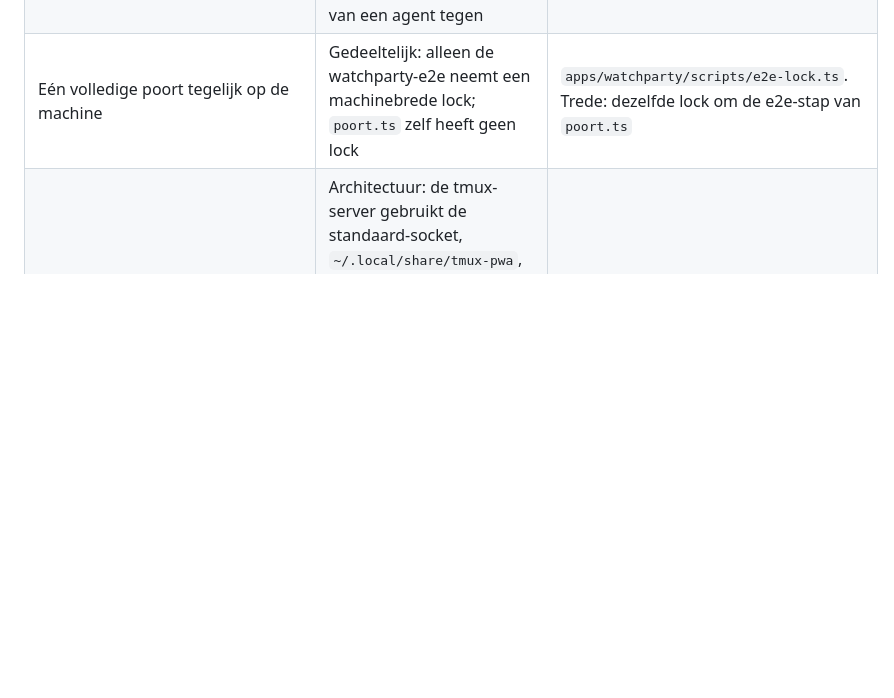
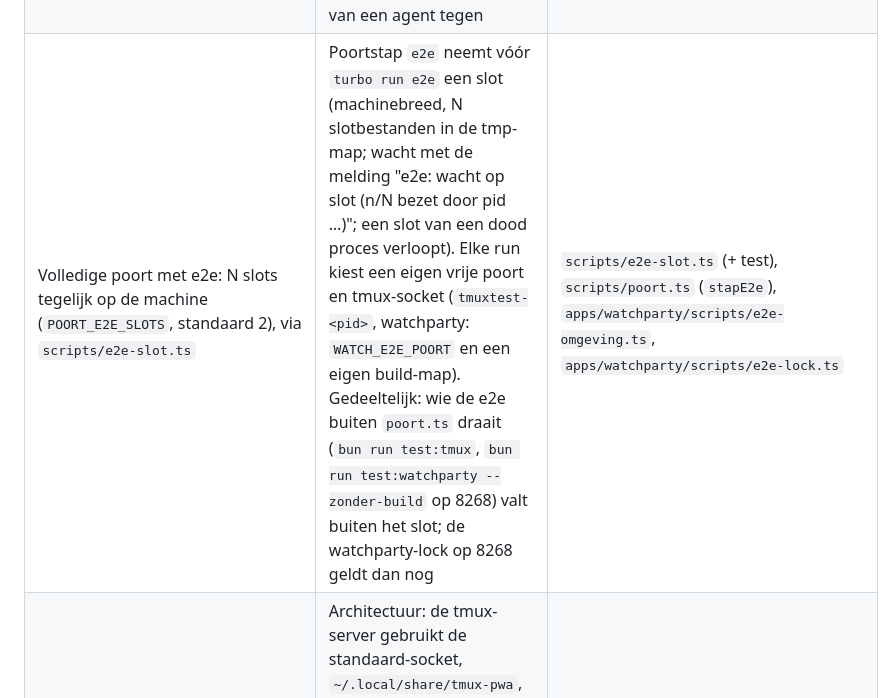
Before and after one commit to bbawuah/relay, a Markdown page: AGENTS.md, the part around the change. GitHub-like rendering; blank space fills up the shorter version.

Commit message:
poort: AGENTS.md-regel voor e2e-slots
Co-Authored-By: Claude Sonnet 5.5 <noreply@anthropic.com>

```diff
--- a/AGENTS.md
+++ b/AGENTS.md
@@ -40,7 +40,7 @@ Elke rij hieronder is nagelopen in de code (5 okt 2026), niet aangenomen. "Niets
 | Kleurparen halen AA in beide thema's | Tokens-build faalt bij een paar onder de drempel (`contrast.ts` → exit 1) | `packages/tokens/scripts/contrast.ts` |
 | Geen nieuwe toegankelijkheidsfout in de DS-componenten | Storybook-axe over alle stories × licht/donker, met baseline; alleen in de e2e op de mini, niet in CI | `apps/storybook/scripts/a11y.ts`, `a11y-baseline.json` |
 | Stiltevenster 05:00–07:15: geen zware runs, herstarts of uitrol | Gedeeltelijk: de e2e-stap van de poort is FOUT in het venster; `uitrollen.sh` van tmux, Vault-B en watchparty, `klaarover-sleutel.sh` en `test-watchparty.ts` weigeren. Niets houdt een losse build, shots of `bun run` van een agent tegen | `scripts/poort.ts` (`inStiltevenster`); `apps/*/scripts/uitrollen.sh`, `apps/watchparty/deploy/uitrollen.sh`. Trede: een gedeelde `scripts/stiltevenster.ts` die elke zware scriptstap (build, shots, e2e) aanroept |
-| Eén volledige poort tegelijk op de machine | Gedeeltelijk: alleen de watchparty-e2e neemt een machinebrede lock; `poort.ts` zelf heeft geen lock | `apps/watchparty/scripts/e2e-lock.ts`. Trede: dezelfde lock om de e2e-stap van `poort.ts` |
+| Volledige poort met e2e: N slots tegelijk op de machine (`POORT_E2E_SLOTS`, standaard 2), via `scripts/e2e-slot.ts` | Poortstap `e2e` neemt vóór `turbo run e2e` een slot (machinebreed, N slotbestanden in de tmp-map; wacht met de melding "e2e: wacht op slot (n/N bezet door pid …)"; een slot van een dood proces verloopt). Elke run kiest een eigen vrije poort en tmux-socket (`tmuxtest-<pid>`, watchparty: `WATCH_E2E_POORT` en een eigen build-map). Gedeeltelijk: wie de e2e buiten `poort.ts` draait (`bun run test:tmux`, `bun run test:watchparty --zonder-build` op 8268) valt buiten het slot; de watchparty-lock op 8268 geldt dan nog | `scripts/e2e-slot.ts` (+ test), `scripts/poort.ts` (`stapE2e`), `apps/watchparty/scripts/e2e-omgeving.ts`, `apps/watchparty/scripts/e2e-lock.ts` |
 | Testen alleen op een wegwerp-tmux (`-L <naam>`, `-f /dev/null`, zonder `TMUX`/`TMUX_PANE`); nooit de live paden of poort van de tmux-app | Architectuur: de tmux-server gebruikt de standaard-socket, `~/.local/share/tmux-pwa`, `~/.config/tmux-pwa` en :8230 alleen met `TMUX_PWA_LIVE=1`, die alleen de LaunchAgent zet (plist via `uitrollen.sh`); zonder die vlag en zonder de `TMUX_PWA_*`-variabele gooit hij een fout die de variabele noemt. De tmux-e2e weigert bovendien een socketnaam zonder `tmuxtest-`. Kanaries op 0c12e73^ en 9a0e486^. Niets voor losse tmux-commando's buiten de app | `apps/tmux/server/omgeving.ts`, `omgeving.test.ts`, `apps/tmux/test/e2e.ts:36`. Trede voor de rest: een gedeelde tmux-helper voor scripts die zonder `-L` weigert |
 | Tests nooit op live poorten (8220, 8230, 8260, 8448 …) | Gedeeltelijk: de watchparty-harnas weigert een lijst verboden poorten; de andere apps kiezen een vrije poort maar controleren het niet | `apps/watchparty/test/e2e/harnas.ts:54` |
 | tmux: een schrijfactie (toetsen naar een pane, send-keys via een control-client, panebeheer, schrijfacties van `/api/tmux`, een antwoord, invoer in de rauwe terminal) alleen als dát apparaat in schrijfmodus is | Architectuur (gdp-ts-proef): elke schrijffunctie eist een `Schrijft<A>` over het benoemde apparaat, dat alleen `server/proofs/schrijft.ts` maakt; een vergeten check, `null` of een bewijs over een ander apparaat compileert niet (kanaries in `server/bewijs-kanaries.ts`). Vervalsen (`as Schrijft…`, `defineProof` buiten `proofs/`, `as any/never` in een schrijfactie) vangt `bun run lint` in apps/tmux, dus de poort | `apps/tmux/server/proofs/`, `apps/tmux/server/controleer-bewijs.ts` (+ `.test.ts`) |
```
